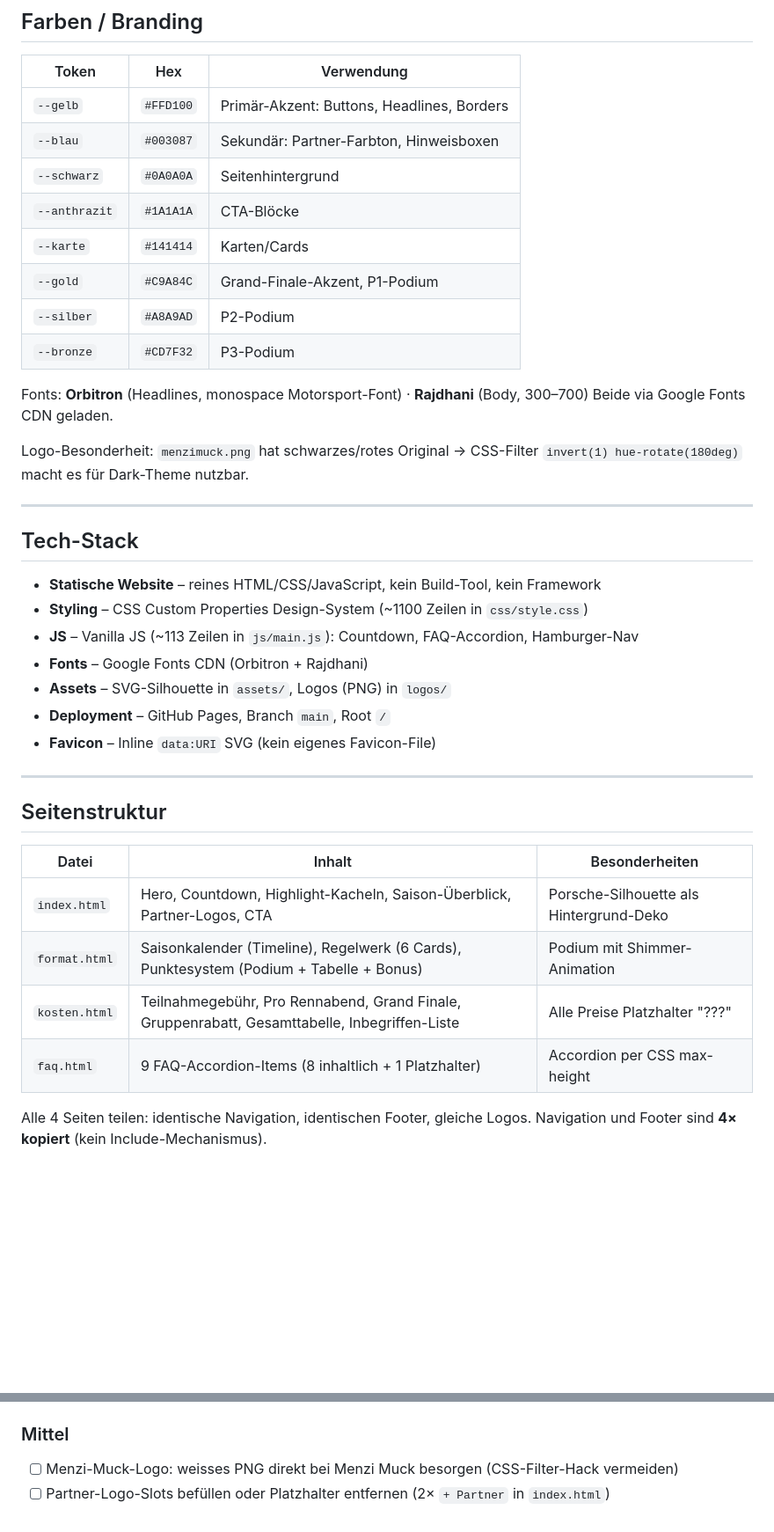
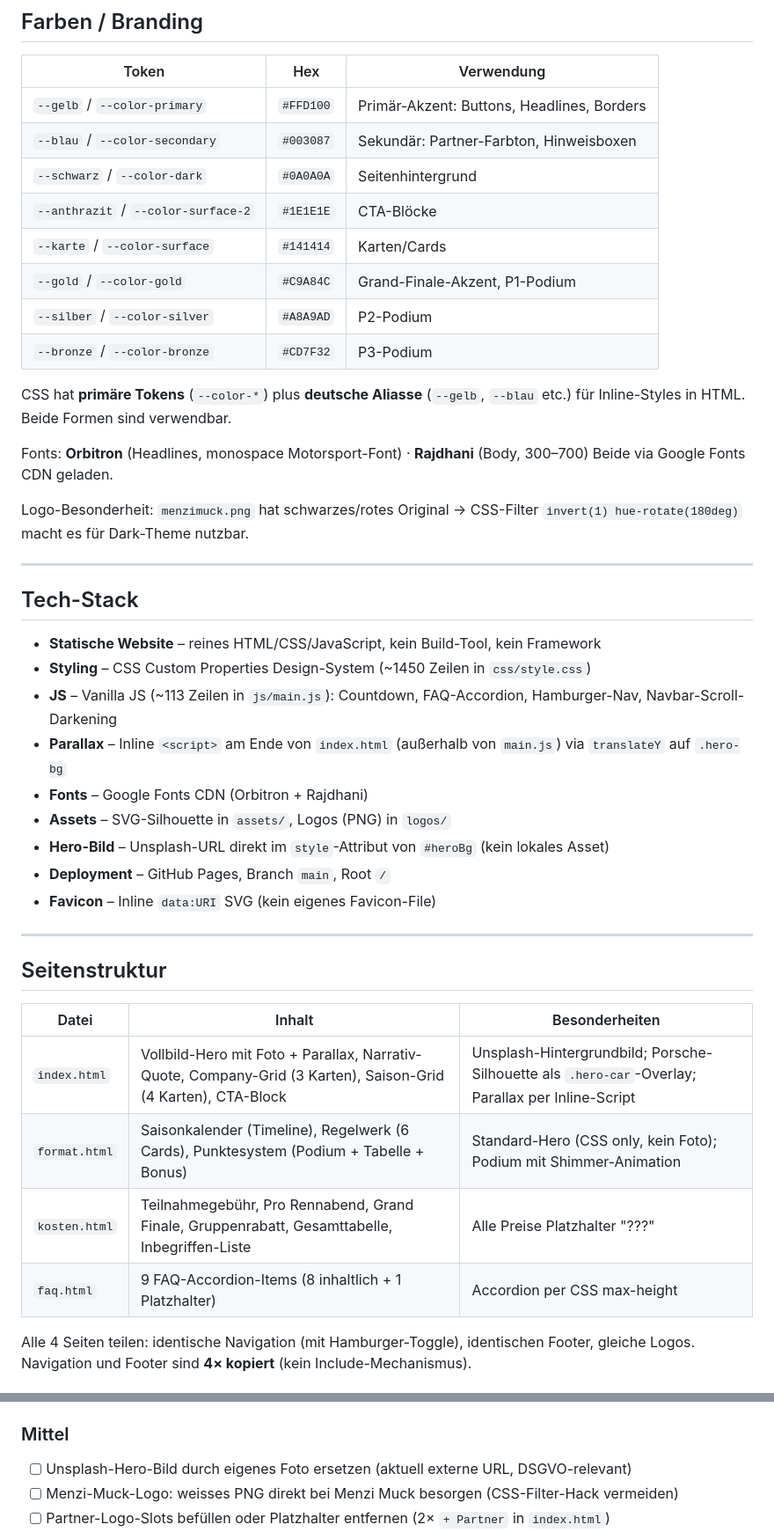
Before and after one commit to EndruOFC/racing-event-pre-info, a Markdown page: CLAUDE.md, 2 parts joined by grey strips. Shown at 88% size. Rendered like a GitHub page; blank space fills up the shorter version.

```diff
--- a/CLAUDE.md
+++ b/CLAUDE.md
@@ -25,14 +25,17 @@ die ein Team anmelden oder sich über die Meisterschaft informieren wollen.
 
 | Token | Hex | Verwendung |
 |-------|-----|-----------|
-| `--gelb` | `#FFD100` | Primär-Akzent: Buttons, Headlines, Borders |
-| `--blau` | `#003087` | Sekundär: Partner-Farbton, Hinweisboxen |
-| `--schwarz` | `#0A0A0A` | Seitenhintergrund |
-| `--anthrazit` | `#1A1A1A` | CTA-Blöcke |
-| `--karte` | `#141414` | Karten/Cards |
-| `--gold` | `#C9A84C` | Grand-Finale-Akzent, P1-Podium |
-| `--silber` | `#A8A9AD` | P2-Podium |
-| `--bronze` | `#CD7F32` | P3-Podium |
+| `--gelb` / `--color-primary` | `#FFD100` | Primär-Akzent: Buttons, Headlines, Borders |
+| `--blau` / `--color-secondary` | `#003087` | Sekundär: Partner-Farbton, Hinweisboxen |
+| `--schwarz` / `--color-dark` | `#0A0A0A` | Seitenhintergrund |
+| `--anthrazit` / `--color-surface-2` | `#1E1E1E` | CTA-Blöcke |
+| `--karte` / `--color-surface` | `#141414` | Karten/Cards |
+| `--gold` / `--color-gold` | `#C9A84C` | Grand-Finale-Akzent, P1-Podium |
+| `--silber` / `--color-silver` | `#A8A9AD` | P2-Podium |
+| `--bronze` / `--color-bronze` | `#CD7F32` | P3-Podium |
+
+CSS hat **primäre Tokens** (`--color-*`) plus **deutsche Aliasse** (`--gelb`, `--blau` etc.)
+für Inline-Styles in HTML. Beide Formen sind verwendbar.
 
 Fonts: **Orbitron** (Headlines, monospace Motorsport-Font) · **Rajdhani** (Body, 300–700)
 Beide via Google Fonts CDN geladen.
@@ -45,10 +48,12 @@ CSS-Filter `invert(1) hue-rotate(180deg)` macht es für Dark-Theme nutzbar.
 ## Tech-Stack
 
 - **Statische Website** – reines HTML/CSS/JavaScript, kein Build-Tool, kein Framework
-- **Styling** – CSS Custom Properties Design-System (~1100 Zeilen in `css/style.css`)
-- **JS** – Vanilla JS (~113 Zeilen in `js/main.js`): Countdown, FAQ-Accordion, Hamburger-Nav
+- **Styling** – CSS Custom Properties Design-System (~1450 Zeilen in `css/style.css`)
+- **JS** – Vanilla JS (~113 Zeilen in `js/main.js`): Countdown, FAQ-Accordion, Hamburger-Nav, Navbar-Scroll-Darkening
+- **Parallax** – Inline `<script>` am Ende von `index.html` (außerhalb von `main.js`) via `translateY` auf `.hero-bg`
 - **Fonts** – Google Fonts CDN (Orbitron + Rajdhani)
 - **Assets** – SVG-Silhouette in `assets/`, Logos (PNG) in `logos/`
+- **Hero-Bild** – Unsplash-URL direkt im `style`-Attribut von `#heroBg` (kein lokales Asset)
 - **Deployment** – GitHub Pages, Branch `main`, Root `/`
 - **Favicon** – Inline `data:URI` SVG (kein eigenes Favicon-File)
 
@@ -58,10 +63,10 @@ CSS-Filter `invert(1) hue-rotate(180deg)` macht es für Dark-Theme nutzbar.
 
 | Datei | Inhalt | Besonderheiten |
 |-------|--------|---------------|
-| `index.html` | Hero, Countdown, Highlight-Kacheln, Saison-Überblick, Partner-Logos, CTA | Porsche-Silhouette als Hintergrund-Deko |
-| `format.html` | Saisonkalender (Timeline), Regelwerk (6 Cards), Punktesystem (Podium + Tabelle + Bonus) | Podium mit Shimmer-Animation |
+| `index.html` | Vollbild-Hero mit Foto + Parallax, Narrativ-Quote, Company-Grid (3 Karten), Saison-Grid (4 Karten), CTA-Block | Unsplash-Hintergrundbild; Porsche-Silhouette als `.hero-car`-Overlay; Parallax per Inline-Script |
+| `format.html` | Saisonkalender (Timeline), Regelwerk (6 Cards), Punktesystem (Podium + Tabelle + Bonus) | Standard-Hero (CSS only, kein Foto); Podium mit Shimmer-Animation |
 | `kosten.html` | Teilnahmegebühr, Pro Rennabend, Grand Finale, Gruppenrabatt, Gesamttabelle, Inbegriffen-Liste | Alle Preise Platzhalter "???" |
 | `faq.html` | 9 FAQ-Accordion-Items (8 inhaltlich + 1 Platzhalter) | Accordion per CSS max-height |
 
-Alle 4 Seiten teilen: identische Navigation, identischen Footer, gleiche Logos.
+Alle 4 Seiten teilen: identische Navigation (mit Hamburger-Toggle), identischen Footer, gleiche Logos.
 Navigation und Footer sind **4× kopiert** (kein Include-Mechanismus).
@@ -165,6 +203,7 @@ Rangliste:  https://endruofc.github.io/firmen-racing-cup-2026/standings.html
 - [ ] CNAME-Datei committen (Custom Domain `info.racing-cup-2026.ch`)
 
 ### Mittel
+- [ ] Unsplash-Hero-Bild durch eigenes Foto ersetzen (aktuell externe URL, DSGVO-relevant)
 - [ ] Menzi-Muck-Logo: weisses PNG direkt bei Menzi Muck besorgen (CSS-Filter-Hack vermeiden)
 - [ ] Partner-Logo-Slots befüllen oder Platzhalter entfernen (2× `+ Partner` in `index.html`)
 - [ ] FAQ-Platzhalter F9 ("Weitere Fragen? [Platzhalter]") mit echtem Inhalt ersetzen
```
Also changed, not shown: other parts of CLAUDE.md (+51 -5 lines).
